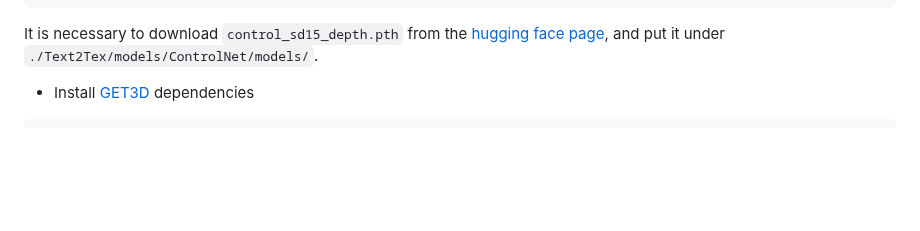
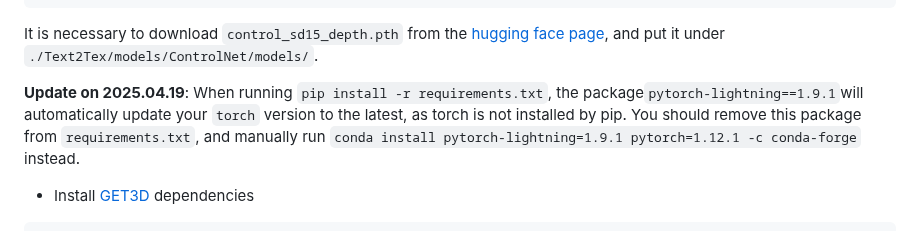
Before and after one commit to PROPHETE-pro/MaterialSeg3D, a Markdown page: README.md, the part around the change. Drawn GitHub-style; blank space fills up the shorter version.

````diff
--- a/README.md
+++ b/README.md
@@ -33,6 +33,8 @@ pip install -r requirements.txt
 cd ..
 ```
 It is necessary to download `control_sd15_depth.pth` from the [hugging face page](https://huggingface.co/lllyasviel/ControlNet/tree/main/models), and put it under `./Text2Tex/models/ControlNet/models/`.
+
+**Update on 2025.04.19**: When running `pip install -r requirements.txt`, the package`pytorch-lightning==1.9.1`will automatically update your `torch` version to the latest, as torch is not installed by pip. You should remove this package from `requirements.txt`, and manually run `conda install pytorch-lightning=1.9.1 pytorch=1.12.1 -c conda-forge` instead.
 - Install [GET3D](https://github.com/nv-tlabs/GET3D/blob/master/install_get3d.sh) dependencies
 ```sh
 pip install ninja xatlas gdown
````
